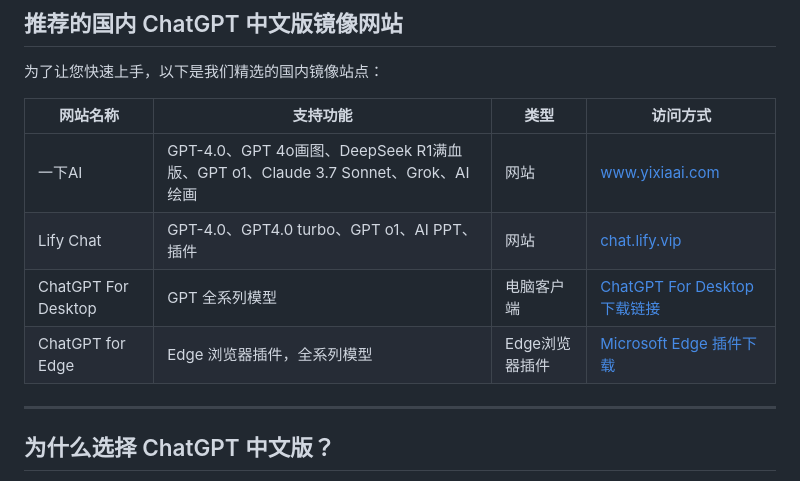
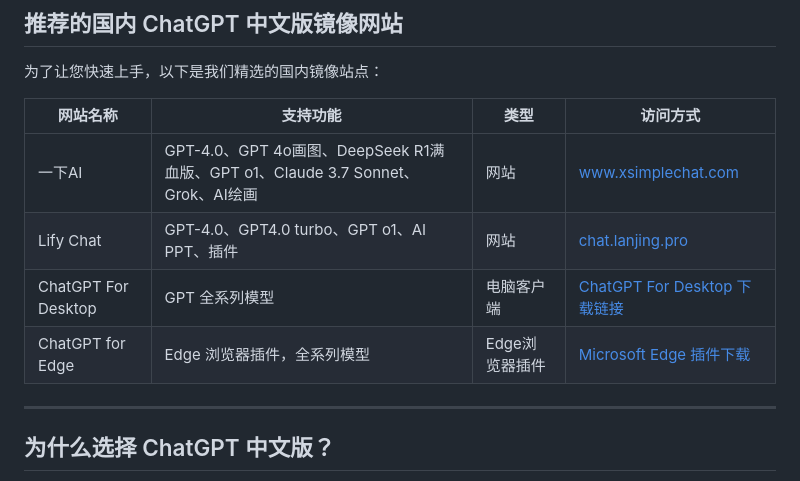
Before and after one commit to chatgpt-zh/chinese-chatgpt-guide, a Markdown page: README.md, the part around one of its changes. Drawn GitHub-style.

```diff
--- a/README.md
+++ b/README.md
@@ -23,10 +23,10 @@
 
 | 网站名称               | 支持功能                                 | 类型      | 访问方式                                                                                                      |
 |------------------------|------------------------------------------|----------|----------------------------------------------------------------------------------------------------------------|
-| 一下AI                 | GPT-4.0、GPT 4o画图、DeepSeek R1满血版、GPT o1、Claude 3.7 Sonnet、Grok、AI绘画                   | 网站      | [www.yixiaai.com](http://www.yixiaai.com)                                                                     |
-| Lify Chat              | GPT-4.0、GPT4.0 turbo、GPT o1、AI PPT、插件 | 网站      | [chat.lify.vip](http://chat.lify.vip)                                                                          |
-| ChatGPT For Desktop    | GPT 全系列模型                           | 电脑客户端 | [ChatGPT For Desktop 下载链接](http://chatknow.lify.vip/software/AI智慧岛_1.0.0_x64_zh-CN.msi)                  |
-| ChatGPT for Edge       | Edge 浏览器插件，全系列模型              | Edge浏览器插件 | [Microsoft Edge 插件下载](https://microsoftedge.microsoft.com/addons/detail/chatgpt中文版（中文界面、对话、写作、绘画）/lmlenkgcieicbnpobkhmpcgmamahahil) |
+| 一下AI                 | GPT-4.0、GPT 4o画图、DeepSeek R1满血版、GPT o1、Claude 3.7 Sonnet、Grok、AI绘画                   | 网站      | [www.xsimplechat.com](http://www.xsimplechat.com)                                                                     |
+| Lify Chat              | GPT-4.0、GPT4.0 turbo、GPT o1、AI PPT、插件 | 网站      | [chat.lanjing.pro](http://chat.lanjing.pro)                                                                          |
+| ChatGPT For Desktop    | GPT 全系列模型                           | 电脑客户端 | [ChatGPT For Desktop 下载链接](http://xsimplechat.com)                  |
+| ChatGPT for Edge       | Edge 浏览器插件，全系列模型              | Edge浏览器插件 | [Microsoft Edge 插件下载](https://chat.lanjing.pro) |
 
 
 ---
```
Also changed, not shown: other parts of README.md (+1 -1 lines).
